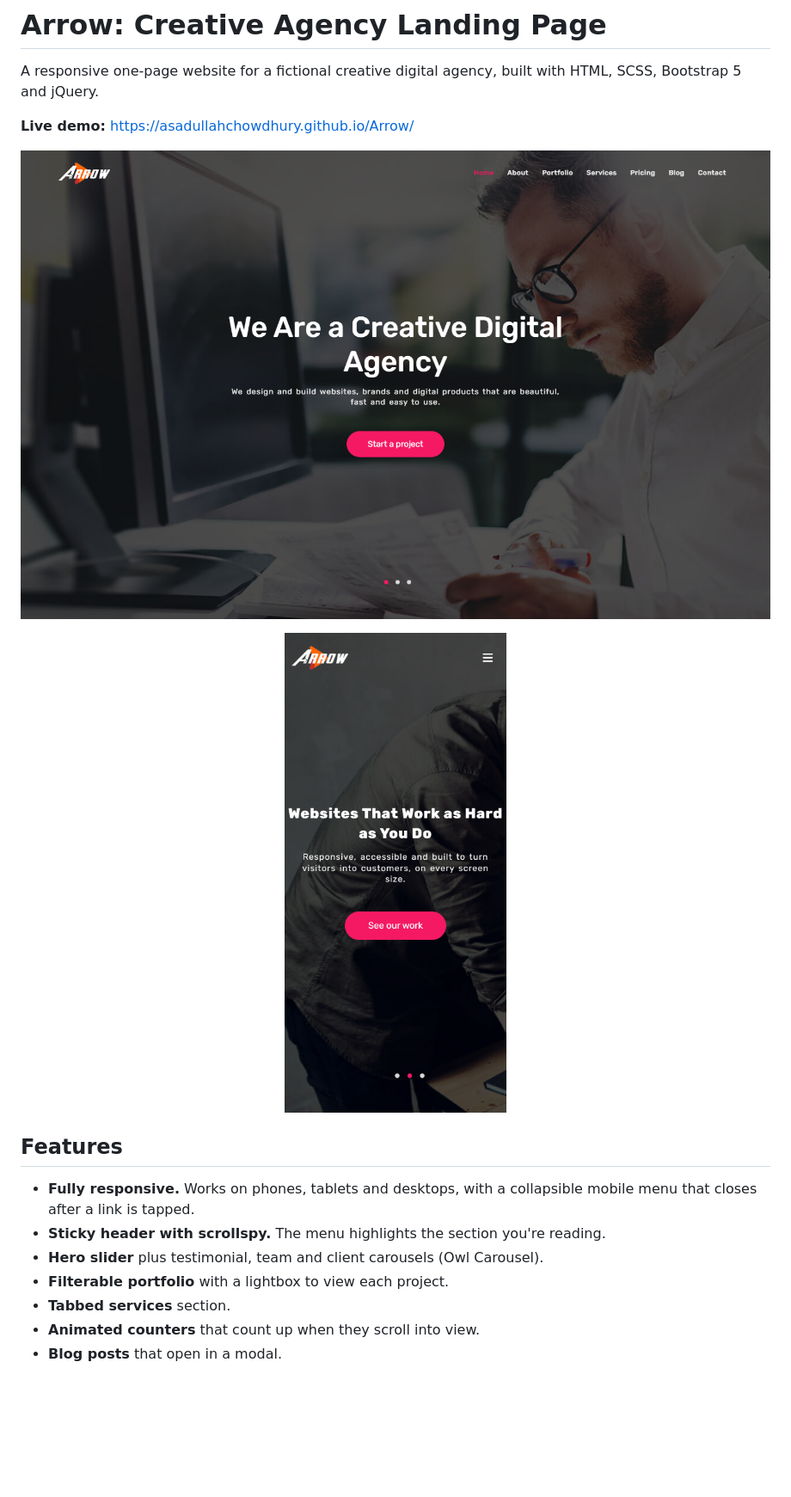
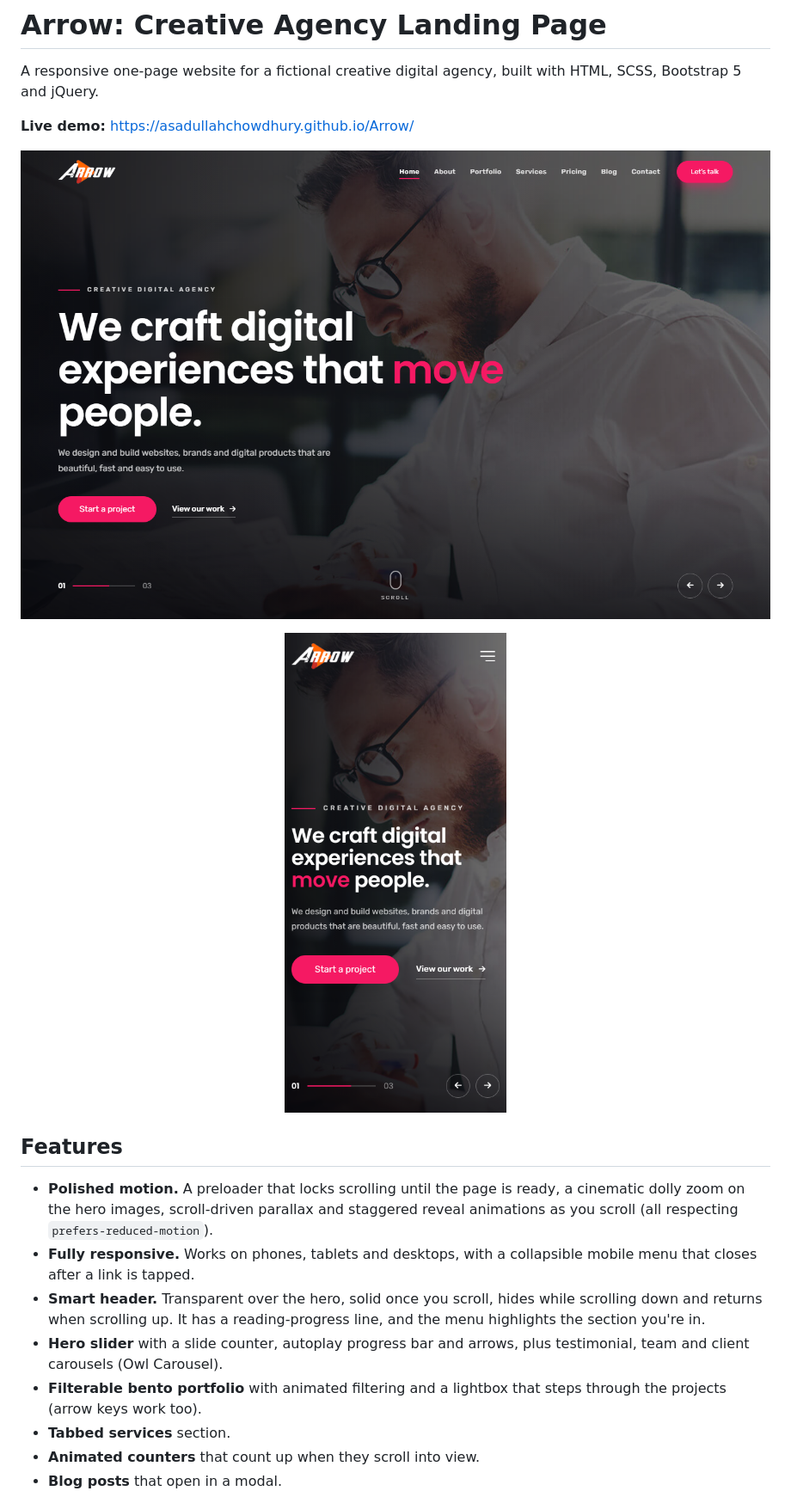
Before and after one commit to asadullahchowdhury/Arrow, a Markdown page: README.md, the part around one of its changes. Shown at 86% size. GitHub-like rendering; pictures changed too: images/screenshot-mobile.png, images/screenshot.png; blank space fills up the shorter version.

```diff
--- a/README.md
+++ b/README.md
@@ -12,10 +12,11 @@ A responsive one-page website for a fictional creative digital agency, built wit
 
 ## Features
 
+- **Polished motion.** A preloader that locks scrolling until the page is ready, a cinematic dolly zoom on the hero images, scroll-driven parallax and staggered reveal animations as you scroll (all respecting `prefers-reduced-motion`).
 - **Fully responsive.** Works on phones, tablets and desktops, with a collapsible mobile menu that closes after a link is tapped.
-- **Sticky header with scrollspy.** The menu highlights the section you're reading.
-- **Hero slider** plus testimonial, team and client carousels (Owl Carousel).
-- **Filterable portfolio** with a lightbox to view each project.
+- **Smart header.** Transparent over the hero, solid once you scroll, hides while scrolling down and returns when scrolling up. It has a reading-progress line, and the menu highlights the section you're in.
+- **Hero slider** with a slide counter, autoplay progress bar and arrows, plus testimonial, team and client carousels (Owl Carousel).
+- **Filterable bento portfolio** with animated filtering and a lightbox that steps through the projects (arrow keys work too).
 - **Tabbed services** section.
 - **Animated counters** that count up when they scroll into view.
 - **Blog posts** that open in a modal.
```
Also changed, not shown: other parts of README.md (+6 -3 lines), 10 other files.
